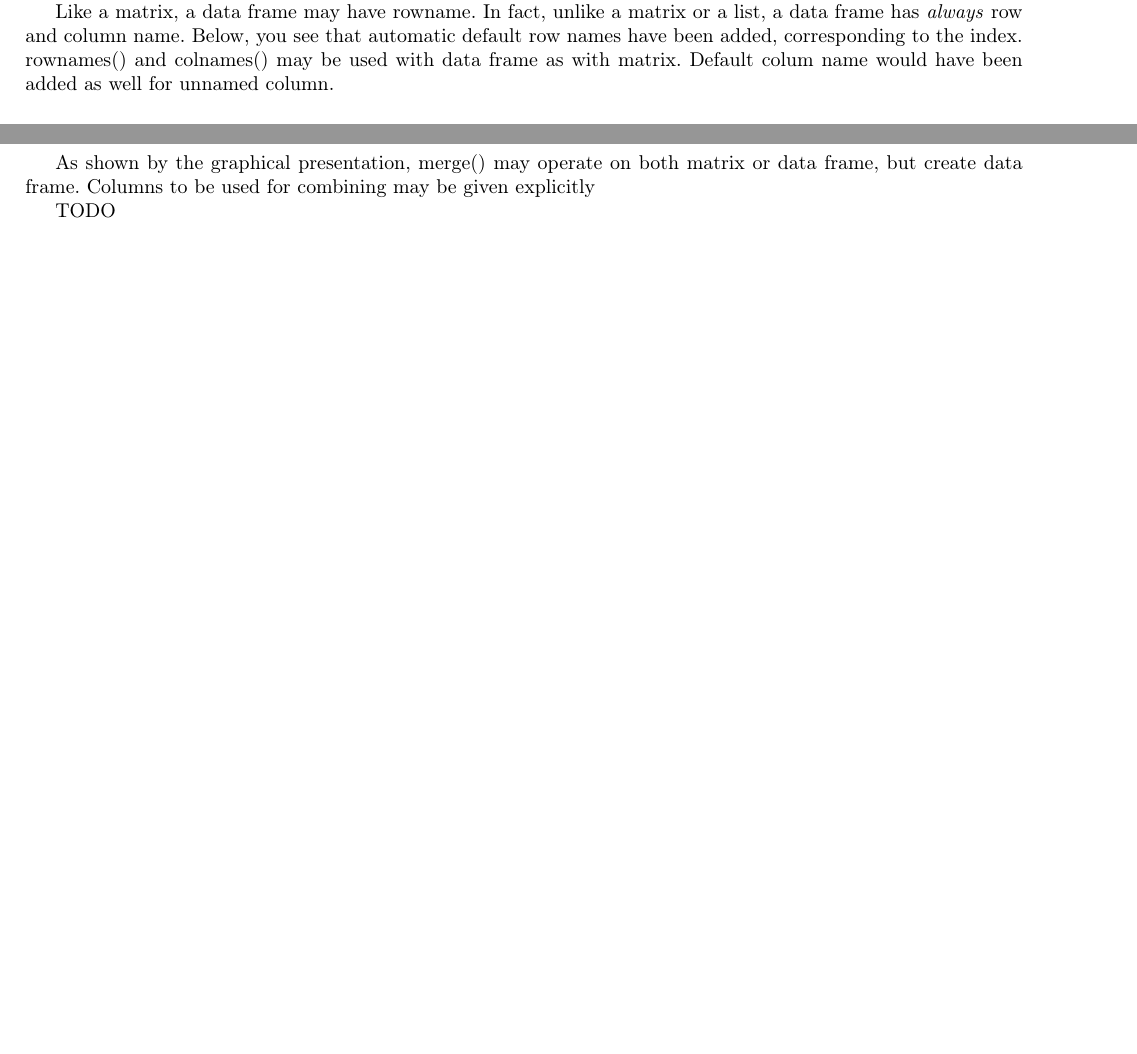
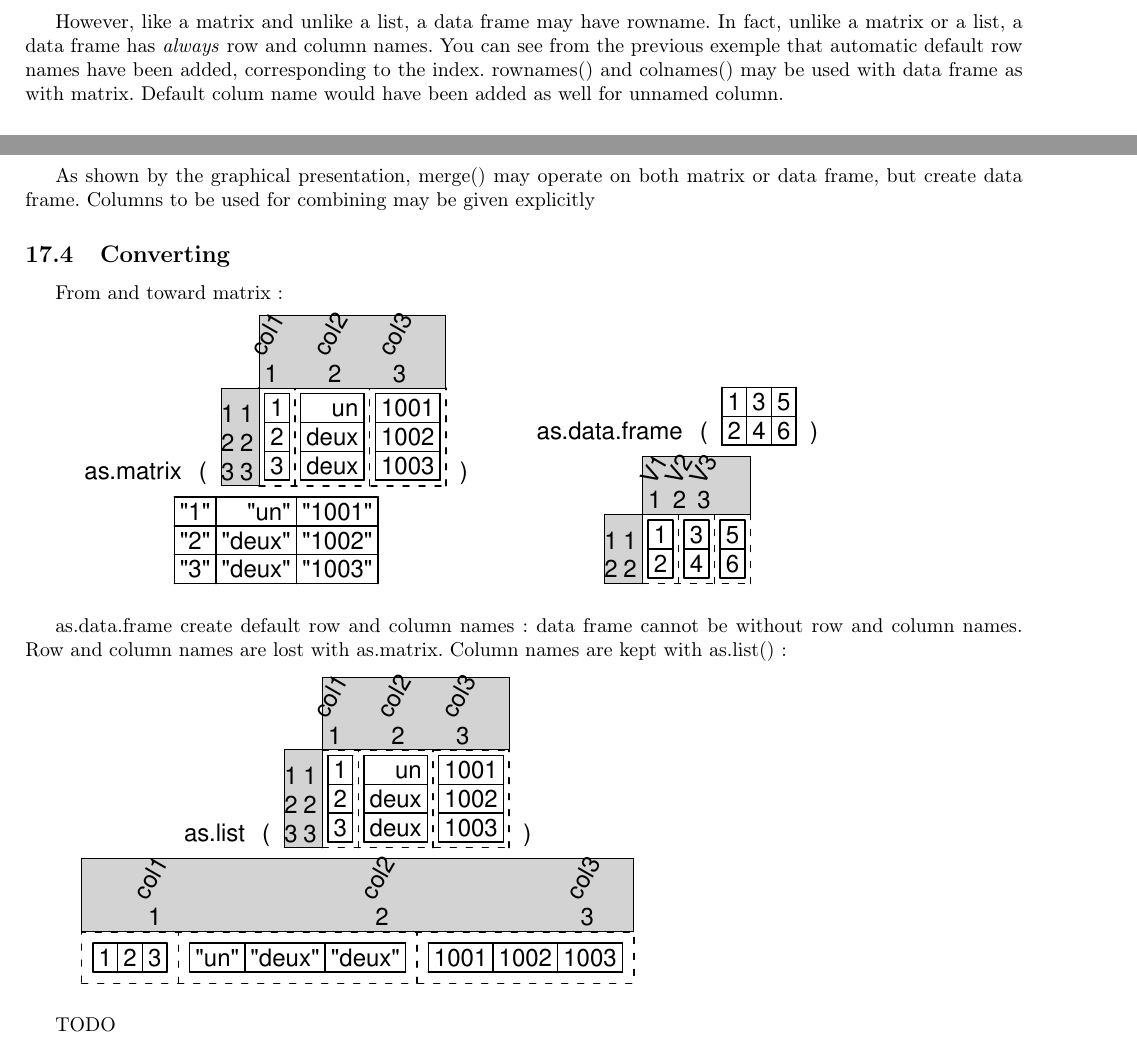
Before and after one commit to r-forge/drawexpression, a LaTeX document (pkg/visualRefCard/visualRefCard.tex): two parts of pages 15 and 17 of 17 before the commit and two parts of pages 16 and 17 of 17 after it, joined at a grey line, cut so that both start at the same text. The pictures show the PDF file pkg/visualRefCard/visualRefCard.pdf that the author committed with the source.

Commit message:
New data frame samples
git-svn-id: svn://svn.r-forge.r-project.org/svnroot/drawexpression@10 edb9625f-4e0d-4859-8d74-9fd3b1da38cb

```diff
--- a/pkg/visualRefCard/visualRefCard.tex
+++ b/pkg/visualRefCard/visualRefCard.tex
@@ -522,4 +526,2 @@ seen as matrix, or as list.
 
 From an internal representation, a data frame is a list of vector, each element
-of the list beeing a column. Thus, it is represented here with dotted line,
-like a list, and solid line in column :
@@ -534,7 +536,9 @@ Like a matrix, a data frame may have rowname. In fact, unlike a matrix or a
-list, a data frame has \emph{always} row and column name. Below, you see that
-automatic default row names have been added, corresponding to the index.
-rownames() and colnames() may be used with data frame as with matrix. Default
-colum name would have been added as well for unnamed column.
+However, like a matrix and unlike a list, a data frame may have rowname. In
+fact, unlike a matrix or a list, a data frame has \emph{always} row and column
+names. You can see from the previous exemple that automatic default row names
+have been added, corresponding to the index. rownames() and colnames() may be
+used with data frame as with matrix. Default colum name would have been added
+as well for unnamed column.
 
 \subsection{Extraction}
 
@@ -553,20 +558,35 @@ same data structure. Furthermore, in column extraction, the row name are lost:
 
 \subsection{Subseting}
 
+% subset
+
 \subsection{Merging}
 
 Merge() use the columns with same name for combining two matrices:
 
-\begin{tabular}{cc}
-\includegraphics{merge.pdf} & \includegraphics{t.pdf}\\
+\begin{tabular}{c}
+\includegraphics{merge.pdf}
 \end{tabular}
 
 As shown by the graphical presentation, merge() may operate on both matrix or
 data frame, but create data frame. Columns to be used for combining may be
 given explicitly
 
+\subsection{Converting}
 
-% subset
+From and toward matrix:
+
+\begin{tabular}{cc}
+\includegraphics{dataframe_as_matrix} & \includegraphics{dataframe_as_data_frame}\\
+\end{tabular}
+
+as.data.frame create default row and column names: data frame cannot be without
+row and column names. Row and column names are lost with as.matrix. Column names are kept with as.list():
+
+\begin{tabular}{c}
+\includegraphics{dataframe_as_list}
+\end{tabular}
+
 
 % Pour l'introduction : reprendre Baayen, sort, subset...
 
```
Also changed, not shown: pkg/visualRefCard/dataframe_as_data_frame.pdf (added), pkg/visualRefCard/dataframe_as_list.pdf (added), pkg/visualRefCard/dataframe_as_matrix.pdf (added), pkg/visualRefCard/visualRefCard.pdf, pkg/visualRefCard/visualRefCard.tex (19 more changed lines), 3 other files.
